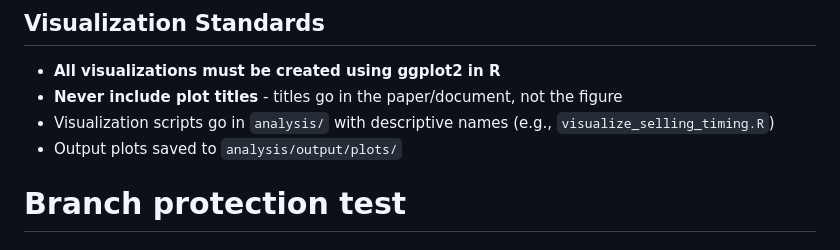
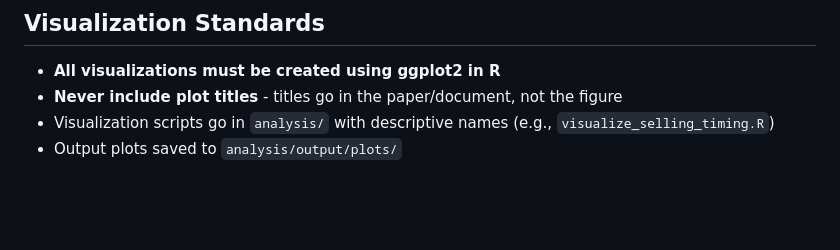
Before and after one commit to calebeynon/MarketRuns, a Markdown page: CLAUDE.md, the part around the change. Rendered like a GitHub page; blank space fills up the shorter version.

Commit message:
Remove test artifact from CLAUDE.md

```diff
--- a/CLAUDE.md
+++ b/CLAUDE.md
@@ -138,4 +138,3 @@ The paper compiles both locally and on Overleaf using path resolution:
 - **Never include plot titles** - titles go in the paper/document, not the figure
 - Visualization scripts go in `analysis/` with descriptive names (e.g., `visualize_selling_timing.R`)
 - Output plots saved to `analysis/output/plots/`
-# Branch protection test
```
